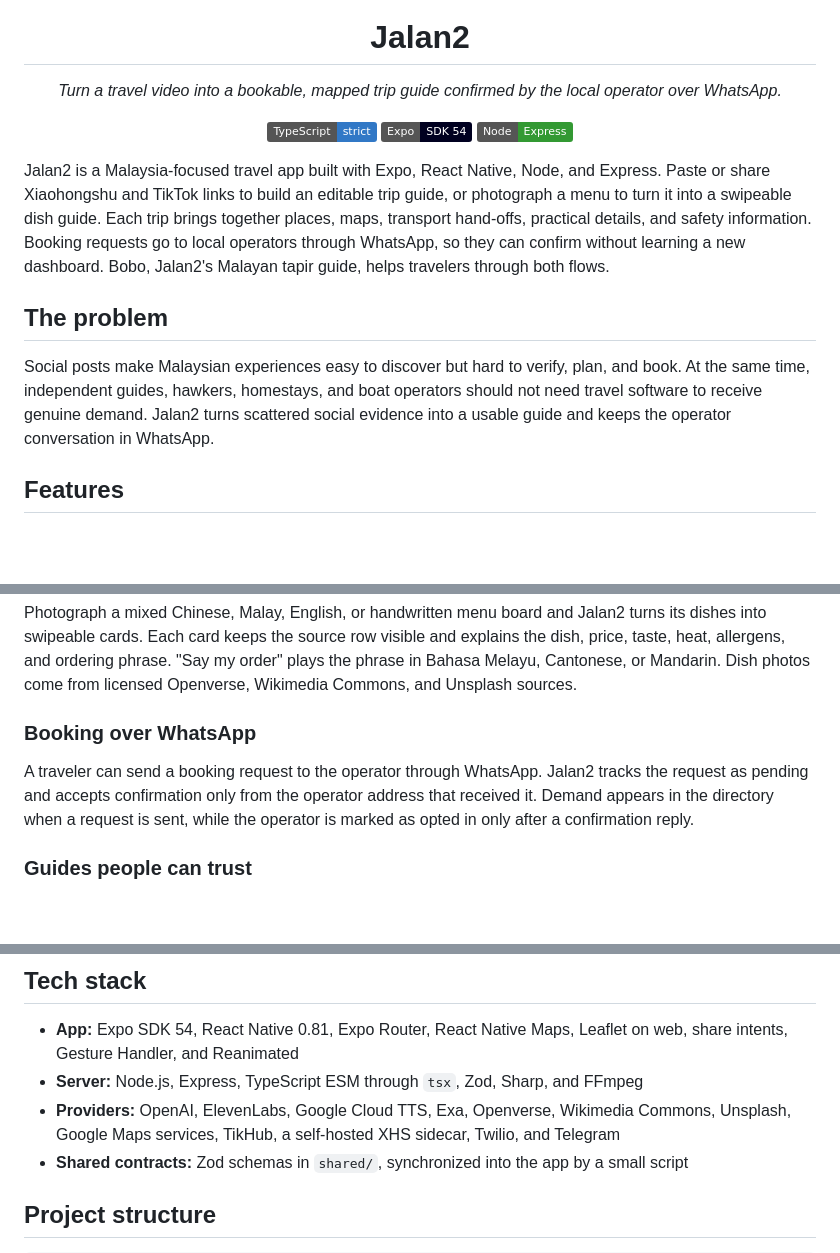
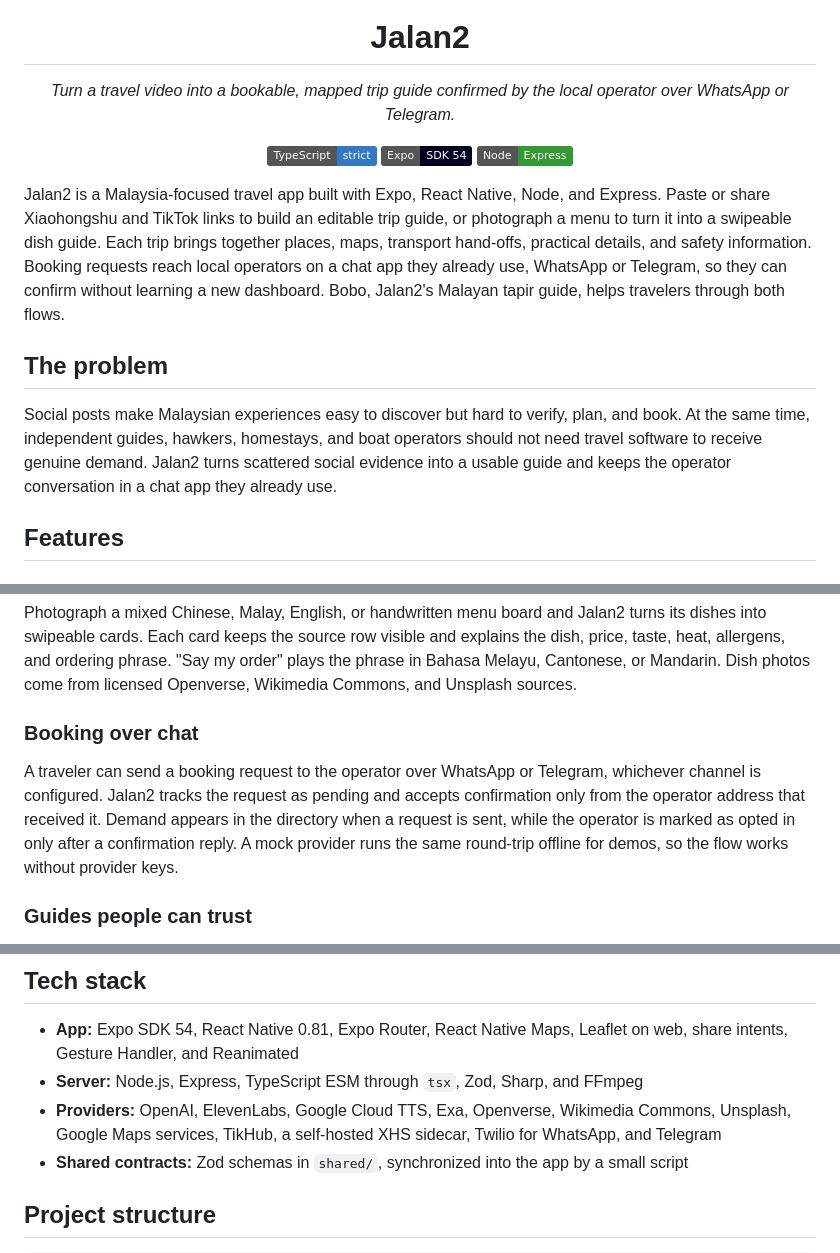
Before and after one commit to danielwjh04/Jalan2, a Markdown page: README.md, 3 parts joined by grey strips. Drawn GitHub-style; badges without logos; blank space fills up the shorter version.

Commit message:
docs: cover WhatsApp and Telegram booking channels in README

```diff
--- a/README.md
+++ b/README.md
@@ -3,7 +3,7 @@
 </p>
 
 <h1 align="center">Jalan2</h1>
-<p align="center"><i>Turn a travel video into a bookable, mapped trip guide confirmed by the local operator over WhatsApp.</i></p>
+<p align="center"><i>Turn a travel video into a bookable, mapped trip guide confirmed by the local operator over WhatsApp or Telegram.</i></p>
 
 <p align="center">
   <img src="https://img.shields.io/badge/TypeScript-strict-3178C6" alt="TypeScript strict" />
@@ -11,11 +11,11 @@
   <img src="https://img.shields.io/badge/Node-Express-339933" alt="Node and Express" />
 </p>
 
-Jalan2 is a Malaysia-focused travel app built with Expo, React Native, Node, and Express. Paste or share Xiaohongshu and TikTok links to build an editable trip guide, or photograph a menu to turn it into a swipeable dish guide. Each trip brings together places, maps, transport hand-offs, practical details, and safety information. Booking requests go to local operators through WhatsApp, so they can confirm without learning a new dashboard. Bobo, Jalan2's Malayan tapir guide, helps travelers through both flows.
+Jalan2 is a Malaysia-focused travel app built with Expo, React Native, Node, and Express. Paste or share Xiaohongshu and TikTok links to build an editable trip guide, or photograph a menu to turn it into a swipeable dish guide. Each trip brings together places, maps, transport hand-offs, practical details, and safety information. Booking requests reach local operators on a chat app they already use, WhatsApp or Telegram, so they can confirm without learning a new dashboard. Bobo, Jalan2's Malayan tapir guide, helps travelers through both flows.
 
 ## The problem
 
-Social posts make Malaysian experiences easy to discover but hard to verify, plan, and book. At the same time, independent guides, hawkers, homestays, and boat operators should not need travel software to receive genuine demand. Jalan2 turns scattered social evidence into a usable guide and keeps the operator conversation in WhatsApp.
+Social posts make Malaysian experiences easy to discover but hard to verify, plan, and book. At the same time, independent guides, hawkers, homestays, and boat operators should not need travel software to receive genuine demand. Jalan2 turns scattered social evidence into a usable guide and keeps the operator conversation in a chat app they already use.
 
 ## Features
 
@@ -27,9 +27,9 @@ Combine up to eight Xiaohongshu or TikTok links into one deduplicated, editable
 
 Photograph a mixed Chinese, Malay, English, or handwritten menu board and Jalan2 turns its dishes into swipeable cards. Each card keeps the source row visible and explains the dish, price, taste, heat, allergens, and ordering phrase. "Say my order" plays the phrase in Bahasa Melayu, Cantonese, or Mandarin. Dish photos come from licensed Openverse, Wikimedia Commons, and Unsplash sources.
 
-### Booking over WhatsApp
+### Booking over chat
 
-A traveler can send a booking request to the operator through WhatsApp. Jalan2 tracks the request as pending and accepts confirmation only from the operator address that received it. Demand appears in the directory when a request is sent, while the operator is marked as opted in only after a confirmation reply.
+A traveler can send a booking request to the operator over WhatsApp or Telegram, whichever channel is configured. Jalan2 tracks the request as pending and accepts confirmation only from the operator address that received it. Demand appears in the directory when a request is sent, while the operator is marked as opted in only after a confirmation reply. A mock provider runs the same round-trip offline for demos, so the flow works without provider keys.
 
 ### Guides people can trust
 
@@ -55,7 +55,7 @@ Bookings move from draft to pending confirmation, then to confirmed or failed. I
 
 - **App:** Expo SDK 54, React Native 0.81, Expo Router, React Native Maps, Leaflet on web, share intents, Gesture Handler, and Reanimated
 - **Server:** Node.js, Express, TypeScript ESM through `tsx`, Zod, Sharp, and FFmpeg
-- **Providers:** OpenAI, ElevenLabs, Google Cloud TTS, Exa, Openverse, Wikimedia Commons, Unsplash, Google Maps services, TikHub, a self-hosted XHS sidecar, Twilio, and Telegram
+- **Providers:** OpenAI, ElevenLabs, Google Cloud TTS, Exa, Openverse, Wikimedia Commons, Unsplash, Google Maps services, TikHub, a self-hosted XHS sidecar, Twilio for WhatsApp, and Telegram
 - **Shared contracts:** Zod schemas in `shared/`, synchronized into the app by a small script
 
 ## Project structure
```
